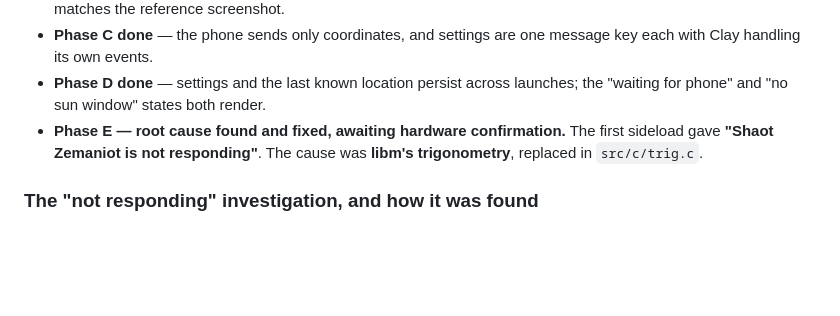
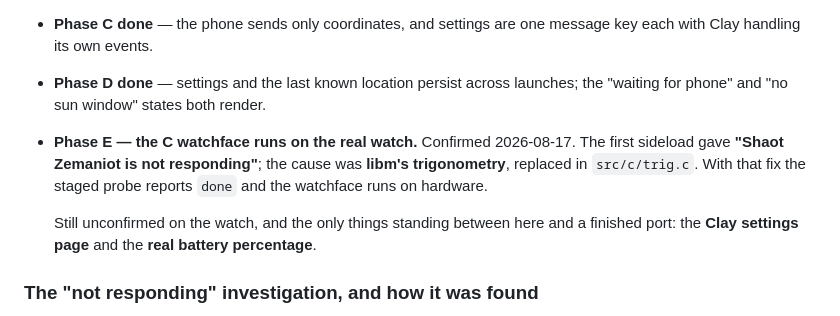
Before and after one commit to rosenbergj/pebble-shaot-zemaniot, a Markdown page: STATUS.md, the part around the change. GitHub-like rendering; blank space fills up the shorter version.

Commit message:
the C watchface runs on real hardware
Co-Authored-By: Claude Opus 5 <noreply@anthropic.com>

```diff
--- a/STATUS.md
+++ b/STATUS.md
@@ -23,9 +23,14 @@ Port progress (branch `c-port`, four commits, working tree clean):
   message key each with Clay handling its own events.
 - **Phase D done** — settings and the last known location persist across
   launches; the "waiting for phone" and "no sun window" states both render.
-- **Phase E — root cause found and fixed, awaiting hardware confirmation.**
-  The first sideload gave **"Shaot Zemaniot is not responding"**. The cause was
-  **libm's trigonometry**, replaced in `src/c/trig.c`.
+- **Phase E — the C watchface runs on the real watch.** Confirmed 2026-08-17.
+  The first sideload gave **"Shaot Zemaniot is not responding"**; the cause was
+  **libm's trigonometry**, replaced in `src/c/trig.c`. With that fix the staged
+  probe reports `done` and the watchface runs on hardware.
+
+  Still unconfirmed on the watch, and the only things standing between here and
+  a finished port: the **Clay settings page** and the **real battery
+  percentage**.
 
 ### The "not responding" investigation, and how it was found
 
```
